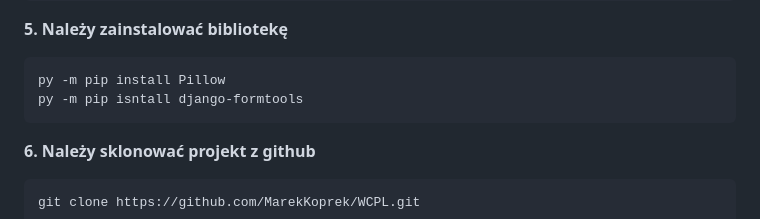
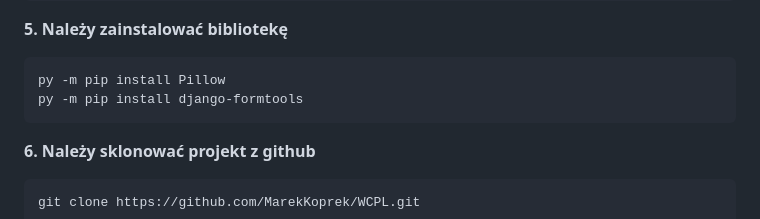
Before and after one commit to MarekKoprek/WCPL, a Markdown page: README.md, the part around the change. Rendered like a GitHub page.

````diff
--- a/README.md
+++ b/README.md
@@ -20,7 +20,7 @@ py -m pip install Django
 **5. Należy zainstalować bibliotekę**
 ```bash
 py -m pip install Pillow
-py -m pip isntall django-formtools
+py -m pip install django-formtools
 ```
 **6. Należy sklonować projekt z github**
 ```bash
````
